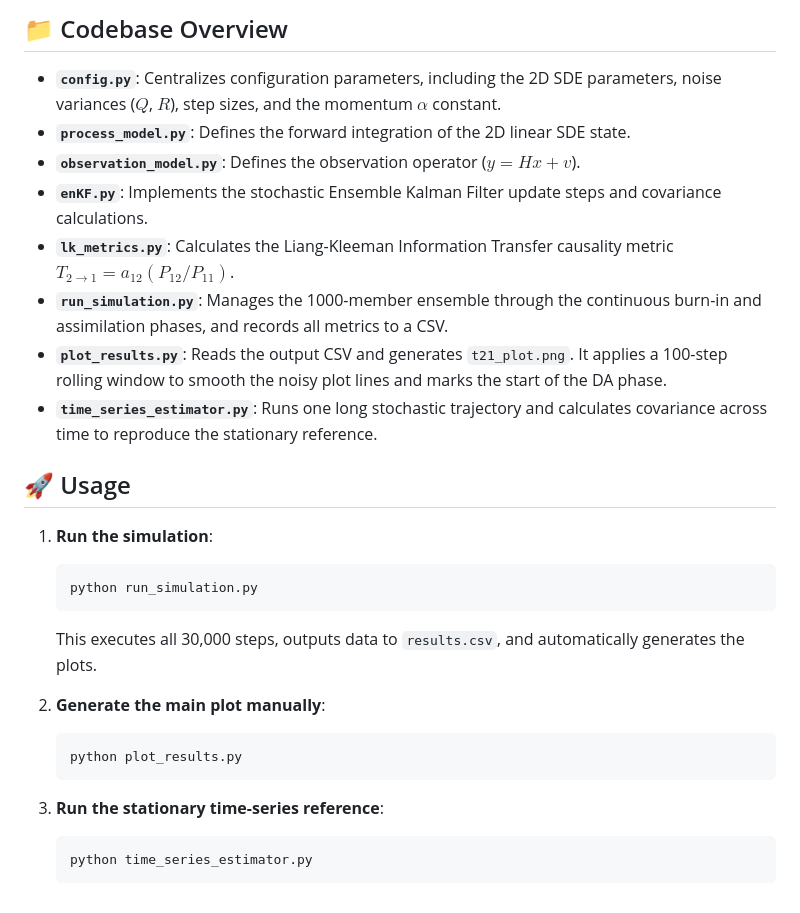
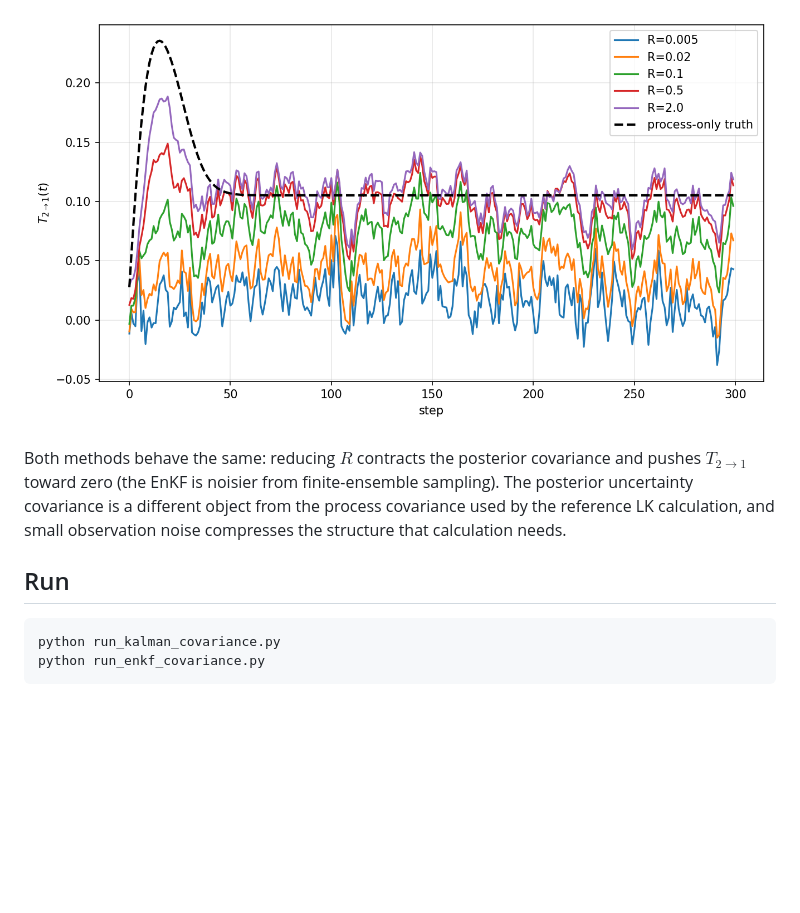
Before and after one commit to siddharthabhi30/IcyAlert_filter_core, a Markdown page: README.md, the part around one of its changes. Drawn GitHub-style; pictures changed too: enkf_t21_vs_R.png (added); blank space fills up the shorter version.

````diff
--- a/README.md
+++ b/README.md
@@ -61,29 +55,11 @@ It changes slowly because it retains almost all of its previous value. It is tra
 
-## 📁 Codebase Overview
+![EnKF dynamic information transfer](./enkf_t21_vs_R.png)
 
-* **`config.py`**: Centralizes configuration parameters, including the 2D SDE parameters, noise variances ($Q$, $R$), step sizes, and the momentum $\alpha$ constant.
-* **`process_model.py`**: Defines the forward integration of the 2D linear SDE state.
-* **`observation_model.py`**: Defines the observation operator ($y = Hx + v$).
-* **`enKF.py`**: Implements the stochastic Ensemble Kalman Filter update steps and covariance calculations.
-* **`lk_metrics.py`**: Calculates the Liang-Kleeman Information Transfer causality metric $T_{2\rightarrow 1} = a_{12} (P_{12} / P_{11})$.
-* **`run_simulation.py`**: Manages the 1000-member ensemble through the continuous burn-in and assimilation phases, and records all metrics to a CSV.
-* **`plot_results.py`**: Reads the output CSV and generates `t21_plot.png`. It applies a 100-step rolling window to smooth the noisy plot lines and marks the start of the DA phase.
-* **`time_series_estimator.py`**: Runs one long stochastic trajectory and calculates covariance across time to reproduce the stationary reference.
+Both methods behave the same: reducing $R$ contracts the posterior covariance and pushes $T_{2\rightarrow1}$ toward zero (the EnKF is noisier from finite-ensemble sampling). The posterior uncertainty covariance is a different object from the process covariance used by the reference LK calculation, and small observation noise compresses the structure that calculation needs.
 
-## 🚀 Usage
+## Run
 
-1. **Run the simulation**:
-   ```bash
-   python run_simulation.py
-   ```
-   This executes all 30,000 steps, outputs data to `results.csv`, and automatically generates the plots.
-
-2. **Generate the main plot manually**:
-   ```bash
-   python plot_results.py
-   ```
-
-3. **Run the stationary time-series reference**:
-   ```bash
-   python time_series_estimator.py
-   ```
+```bash
+python run_kalman_covariance.py
+python run_enkf_covariance.py
+```
````
Also changed, not shown: other parts of README.md (+33 -39 lines), kalman_t21_vs_R.png (added), 4 other files.
